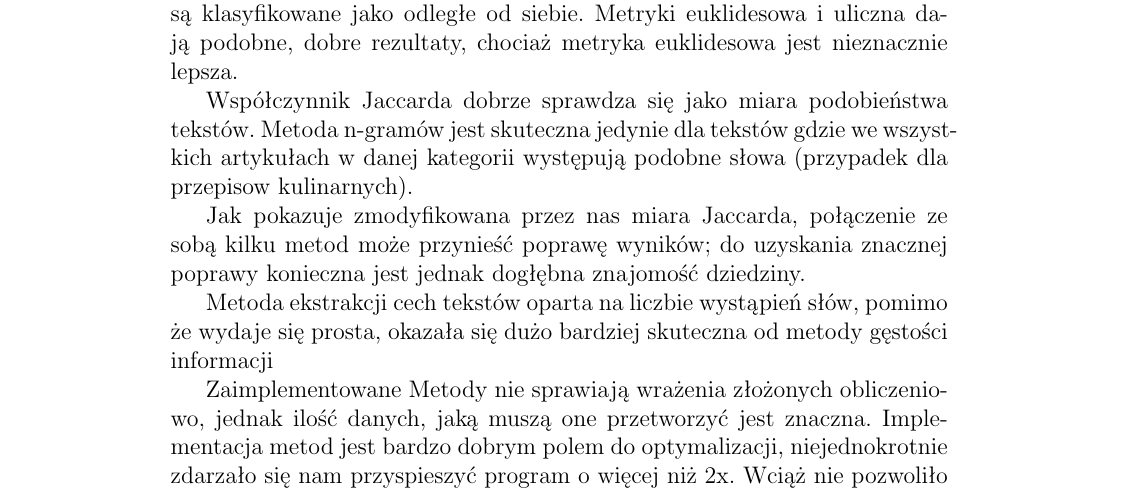
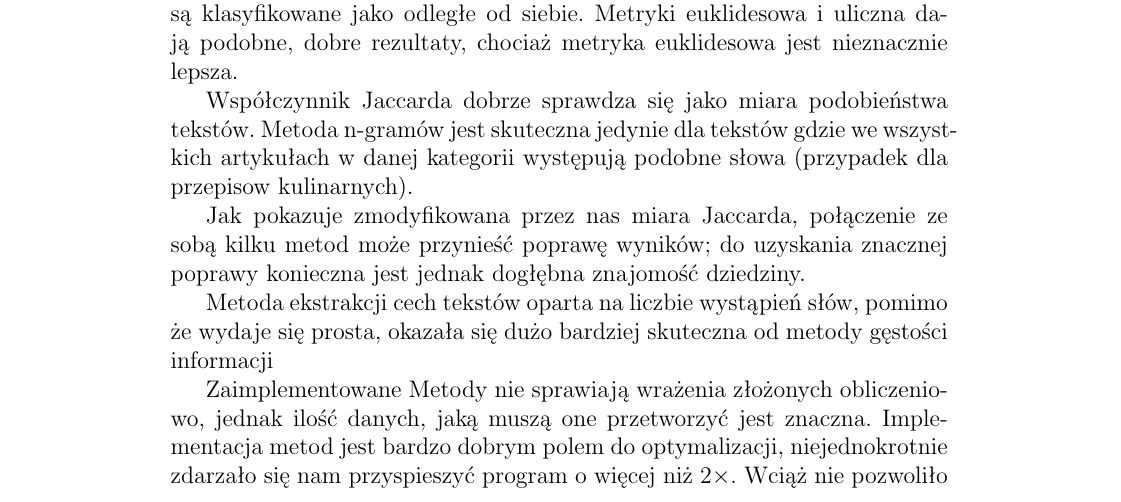
Before and after one commit to mariusz321/ksr1, a LaTeX document (sprawozdanie/sprawozdanie.tex): part of page 10 of 11, cut so that both start at the same text. Compiled offline with pdfLaTeX.

Commit message:
fix character

```diff
--- a/sprawozdanie/sprawozdanie.tex
+++ b/sprawozdanie/sprawozdanie.tex
@@ -1075,7 +1075,7 @@ Jak pokazuje zmodyfikowana przez nas miara Jaccarda, połączenie ze sobą kilku
 
 Metoda ekstrakcji cech tekstów oparta na liczbie wystąpień słów, pomimo że wydaje się prosta, okazała się dużo bardziej skuteczna od metody gęstości informacji
 
-Zaimplementowane Metody nie sprawiają wrażenia złożonych obliczeniowo, jednak ilość danych, jaką muszą one przetworzyć jest znaczna. Implementacja metod jest bardzo dobrym polem do optymalizacji, niejednokrotnie zdarzało się nam przyspieszyć program o więcej niż 2x. Wciąż nie pozwoliło to jednak na policzenie wyników w rozsądnym czasie dla wszystkich testów \ppauza z części testów musieliśmy zrezygnować.
+Zaimplementowane Metody nie sprawiają wrażenia złożonych obliczeniowo, jednak ilość danych, jaką muszą one przetworzyć jest znaczna. Implementacja metod jest bardzo dobrym polem do optymalizacji, niejednokrotnie zdarzało się nam przyspieszyć program o więcej niż 2$\times$. Wciąż nie pozwoliło to jednak na policzenie wyników w rozsądnym czasie dla wszystkich testów \ppauza z części testów musieliśmy zrezygnować.
 
 \section{Wnioski}
 \begin{itemize}
```
